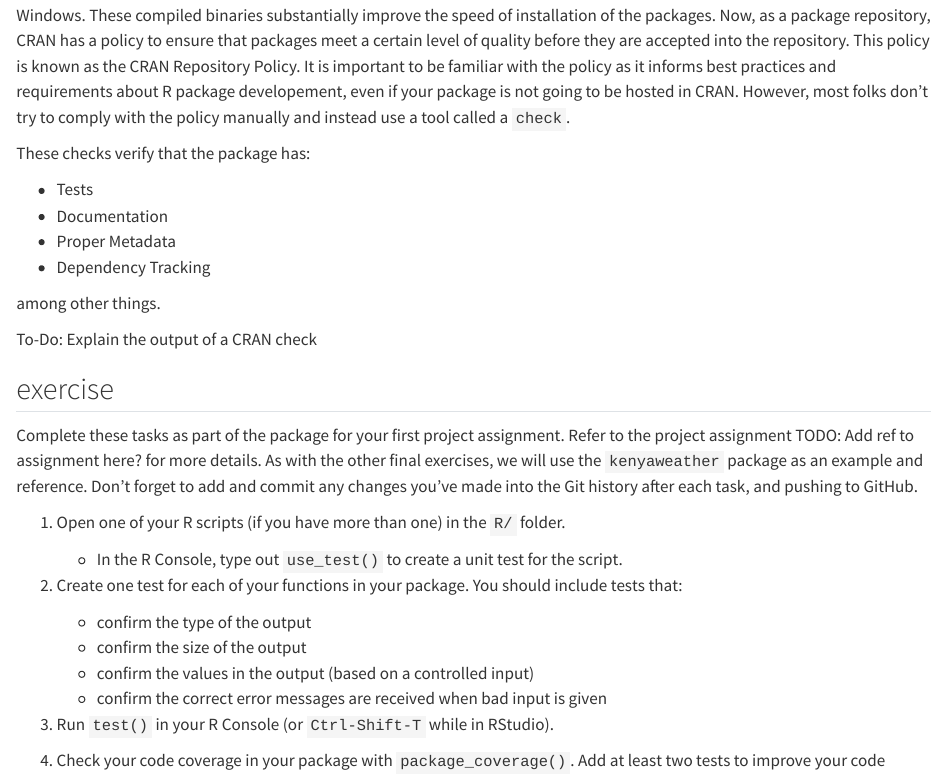
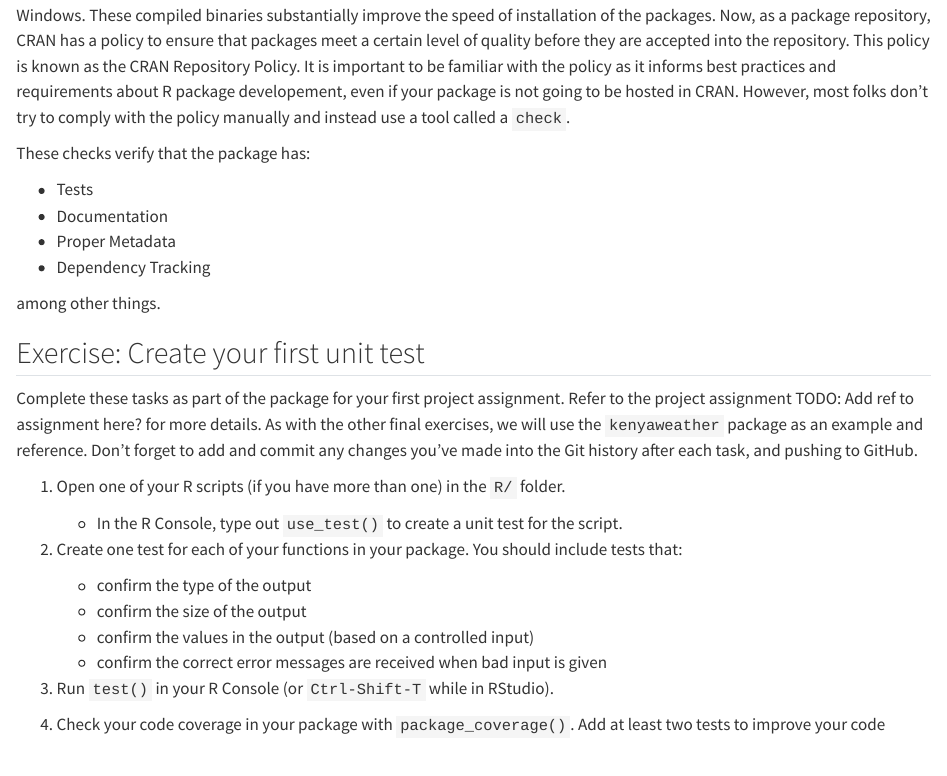
Before and after one commit to rostools/r-pkg-intro, a Quarto document (sessions/testing.qmd): the page in a window 1100 px wide, from 1590 px down. Rendered offline with R 4.5, knitr and Pandoc in place of Quarto, with nearby package versions; drawn as R Markdown's standard HTML page in place of the format the file asks for.

Commit message:
docs: add title for exercise with first unit test
this will go through the process in great detail

```diff
--- a/sessions/testing.qmd
+++ b/sessions/testing.qmd
@@ -113,9 +113,8 @@ These checks verify that the package has:
 
 among other things.
 
-To-Do: Explain the output of a CRAN check
+## Exercise: Create your first unit test
 
-## exercise
 
 Complete these tasks as part of the package for your first project
 assignment. Refer to the project assignment TODO: Add ref to assignment
```
